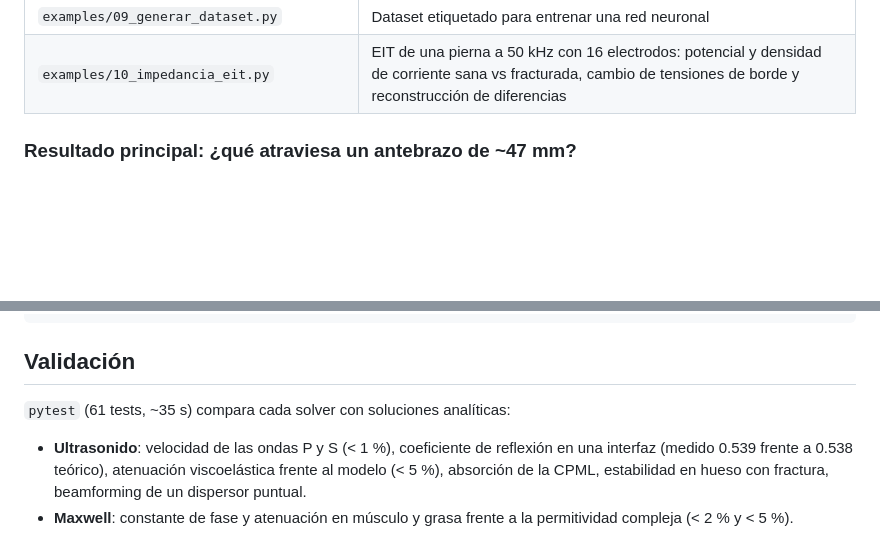
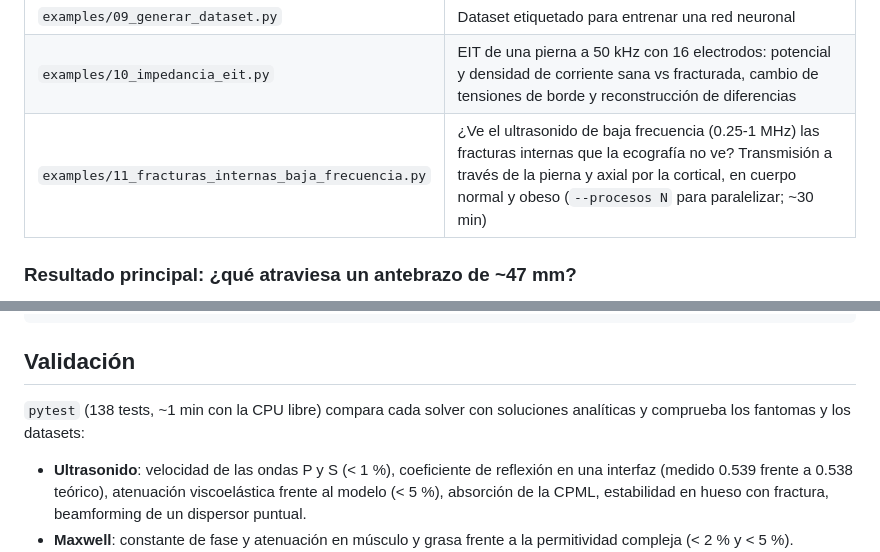
Before and after one commit to LluisPicornell/Wave-simulator, a Markdown page: README.md, 2 parts joined by grey strips. Drawn GitHub-style; blank space fills up the shorter version.

```diff
--- a/README.md
+++ b/README.md
@@ -92,6 +99,7 @@ Cada script guarda sus figuras en `outputs/`:
 | `examples/08_luz.py` | Luz de 450 a 1450 nm a través del antebrazo |
 | `examples/09_generar_dataset.py` | Dataset etiquetado para entrenar una red neuronal |
 | `examples/10_impedancia_eit.py` | EIT de una pierna a 50 kHz con 16 electrodos: potencial y densidad de corriente sana vs fracturada, cambio de tensiones de borde y reconstrucción de diferencias |
+| `examples/11_fracturas_internas_baja_frecuencia.py` | ¿Ve el ultrasonido de baja frecuencia (0.25-1 MHz) las fracturas internas que la ecografía no ve? Transmisión a través de la pierna y axial por la cortical, en cuerpo normal y obeso (`--procesos N` para paralelizar; ~30 min) |
 
 ### Resultado principal: ¿qué atraviesa un antebrazo de ~47 mm?
 
@@ -172,7 +209,7 @@ tests/          validación física (pytest)
 
 ## Validación
 
-`pytest` (61 tests, ~35 s) compara cada solver con soluciones analíticas:
+`pytest` (138 tests, ~1 min con la CPU libre) compara cada solver con soluciones analíticas y comprueba los fantomas y los datasets:
 
 - **Ultrasonido**: velocidad de las ondas P y S (< 1 %), coeficiente de
   reflexión en una interfaz (medido 0.539 frente a 0.538 teórico),
```
Also changed, not shown: other parts of README.md (+36 -0 lines), docs/img/11_resumen.png (added).
